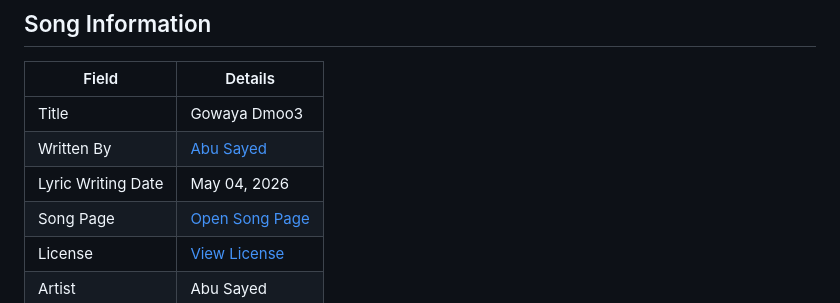
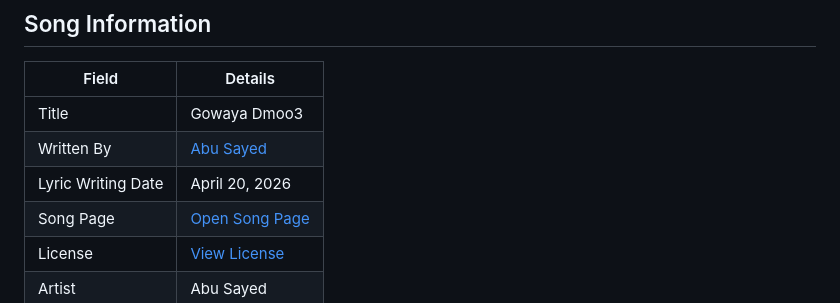
Before and after one commit to ImAbuSayed/gowaya-dmoo3, a Markdown page: README.md, the part around the change. Drawn GitHub-style.

Commit message:
docs: update public README

```diff
--- a/README.md
+++ b/README.md
@@ -10,7 +10,7 @@
 |-------|---------|
 | Title | Gowaya Dmoo3 |
 | Written By | [Abu Sayed](https://abusayed.com.bd/) |
-| Lyric Writing Date | May 04, 2026 |
+| Lyric Writing Date | April 20, 2026 |
 | Song Page | [Open Song Page](https://imabusayed.github.io/gowaya-dmoo3/) |
 | License | [View License](./LICENSE.md) |
 | Artist | Abu Sayed |
```
